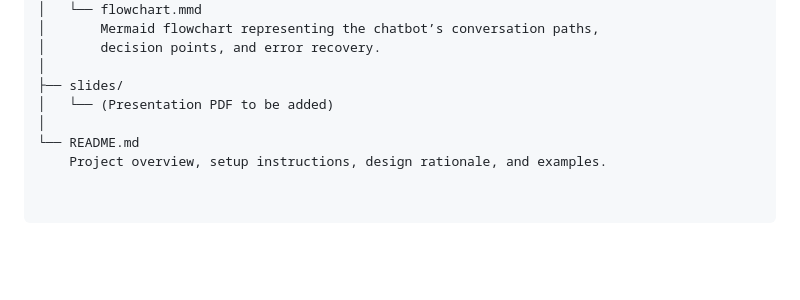
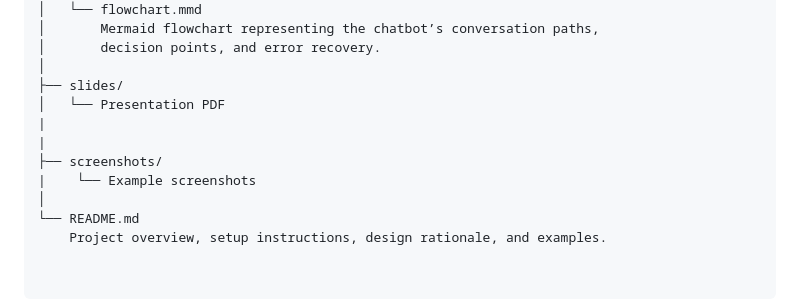
Before and after one commit to JustisDutt/laptop-buddy-chatbot, a Markdown page: README.md, the part around the change. Rendered like a GitHub page; blank space fills up the shorter version.

Commit message:
Clarify presentation PDF status in README
Updated README to specify that the presentation PDF is included.

```diff
--- a/README.md
+++ b/README.md
@@ -140,7 +140,11 @@ laptop-buddy-chatbot/
 │       decision points, and error recovery.
 │
 ├── slides/
-│   └── (Presentation PDF to be added)
+│   └── Presentation PDF
+|
+|
+├── screenshots/
+|    └── Example screenshots
 │
 └── README.md
     Project overview, setup instructions, design rationale, and examples.
```
